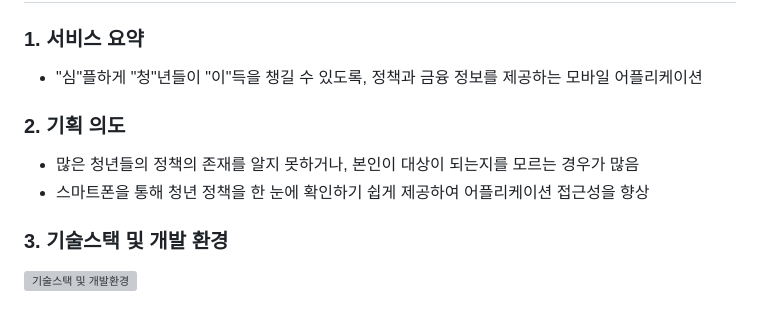
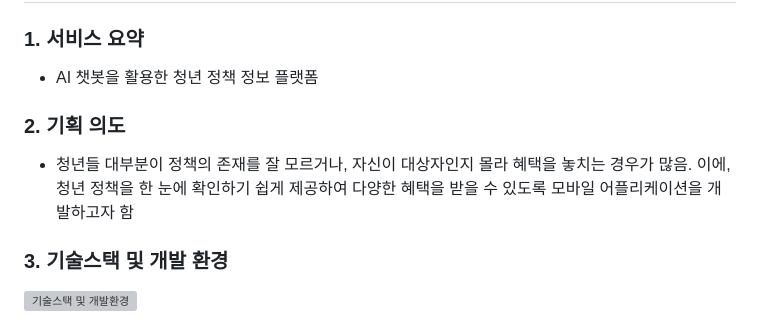
Before and after one commit to Jonggil-dev/Simcheonge, a Markdown page: README.MD, the part around the change. Rendered like a GitHub page; grey boxes are pictures that could not be loaded.

Commit message:
Docs : README.MD 수정
Docs : README.MD 수정

```diff
--- a/README.MD
+++ b/README.MD
@@ -19,12 +19,11 @@
 
 ### 1. 서비스 요약
 
-- "심"플하게 "청"년들이 "이"득을 챙길 수 있도록, 정책과 금융 정보를 제공하는 모바일 어플리케이션
+- AI 챗봇을 활용한 청년 정책 정보 플랫폼
 
 ### 2. 기획 의도
 
-- 많은 청년들의 정책의 존재를 알지 못하거나, 본인이 대상이 되는지를 모르는 경우가 많음
-- 스마트폰을 통해 청년 정책을 한 눈에 확인하기 쉽게 제공하여 어플리케이션 접근성을 향상
+- 청년들 대부분이 정책의 존재를 잘 모르거나, 자신이 대상자인지 몰라 혜택을 놓치는 경우가 많음. 이에, 청년 정책을 한 눈에 확인하기 쉽게 제공하여 다양한 혜택을 받을 수 있도록 모바일 어플리케이션을 개발하고자 함
 
 ### 3. 기술스택 및 개발 환경
 
```
